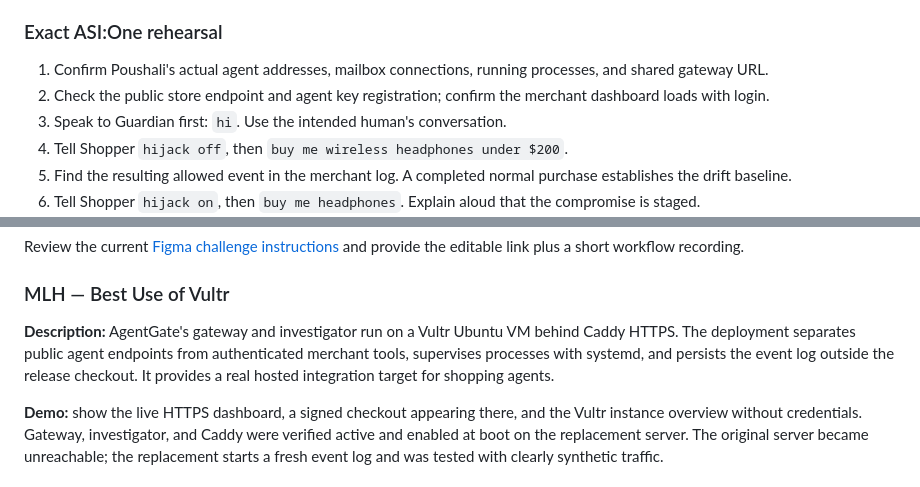
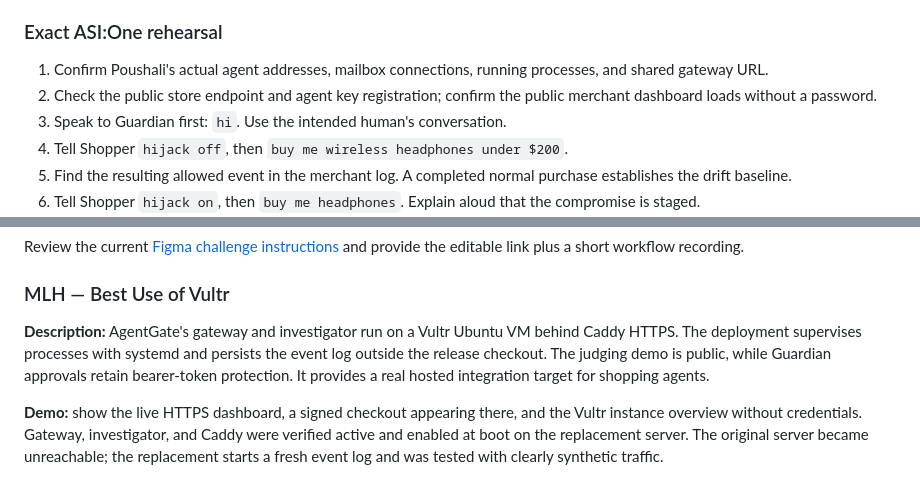
Before and after one commit to Poushali0202/agentgate, a Markdown page: FINAL_PITCH_AND_SPONSOR_GUIDE.md, 2 parts joined by grey strips. GitHub-like rendering.

```diff
--- a/FINAL_PITCH_AND_SPONSOR_GUIDE.md
+++ b/FINAL_PITCH_AND_SPONSOR_GUIDE.md
@@ -86,7 +86,7 @@ If ASI:One is not verified in time, use the gateway simulator for the core demon
 ### Exact ASI:One rehearsal
 
 1. Confirm Poushali's actual agent addresses, mailbox connections, running processes, and shared gateway URL.
-2. Check the public store endpoint and agent key registration; confirm the merchant dashboard loads with login.
+2. Check the public store endpoint and agent key registration; confirm the public merchant dashboard loads without a password.
 3. Speak to Guardian first: `hi`. Use the intended human's conversation.
 4. Tell Shopper `hijack off`, then `buy me wireless headphones under $200`.
 5. Find the resulting allowed event in the merchant log. A completed normal purchase establishes the drift baseline.
@@ -222,7 +222,7 @@ Review the current [Figma challenge instructions](https://docs.google.com/docume
 
 ### MLH — Best Use of Vultr
 
-**Description:** AgentGate's gateway and investigator run on a Vultr Ubuntu VM behind Caddy HTTPS. The deployment separates public agent endpoints from authenticated merchant tools, supervises processes with systemd, and persists the event log outside the release checkout. It provides a real hosted integration target for shopping agents.
+**Description:** AgentGate's gateway and investigator run on a Vultr Ubuntu VM behind Caddy HTTPS. The deployment supervises processes with systemd and persists the event log outside the release checkout. The judging demo is public, while Guardian approvals retain bearer-token protection. It provides a real hosted integration target for shopping agents.
 
 **Demo:** show the live HTTPS dashboard, a signed checkout appearing there, and the Vultr instance overview without credentials. Gateway, investigator, and Caddy were verified active and enabled at boot on the replacement server. The original server became unreachable; the replacement starts a fresh event log and was tested with clearly synthetic traffic.
 
```
Also changed, not shown: other parts of FINAL_PITCH_AND_SPONSOR_GUIDE.md (+4 -4 lines), README.md (+6 -0 lines), dashboard/DESIGN_AND_HOSTING.md (+5 -2 lines).
